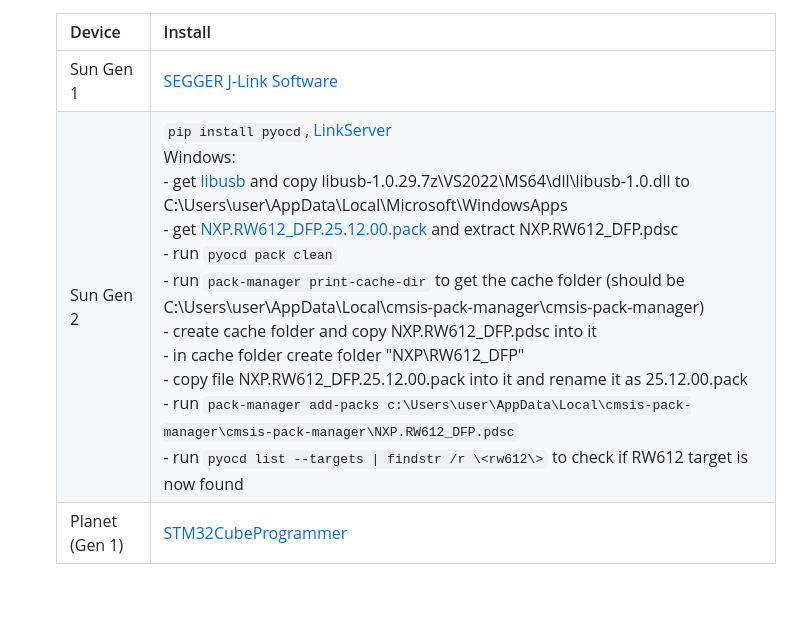
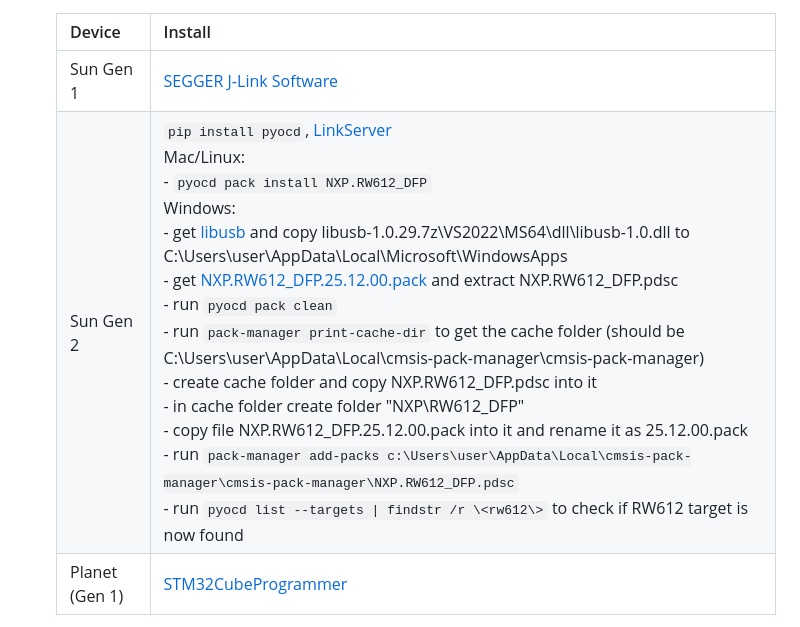
Before and after one commit to XubeLtd/flash, a Markdown page: README.md, the part around the change. GitHub-like rendering; blank space fills up the shorter version.

Commit message:
Update Mc/Linux instructions

```diff
--- a/README.md
+++ b/README.md
@@ -22,7 +22,7 @@ A small helper for flashing Xube devices and updating their configuration.
    | Device         | Install                                                                                |
    | -------------- | -------------------------------------------------------------------------------------- |
    | Sun Gen 1      | [SEGGER J‑Link Software](https://www.segger.com/downloads/jlink/)                      |
-   | Sun Gen 2      | `pip install pyocd`, [LinkServer](https://www.nxp.com/design/design-center/software/development-software/mcuxpresso-software-and-tools-/linkserver-for-microcontrollers:LINKERSERVER)<br>Windows:<br> - get [libusb](https://github.com/libusb/libusb/releases/download/v1.0.29/libusb-1.0.29.7z) and copy libusb-1.0.29.7z\VS2022\MS64\dll\libusb-1.0.dll to C:\Users\user\AppData\Local\Microsoft\WindowsApps<br>  - get [NXP.RW612_DFP.25.12.00.pack](https://mcuxpresso.nxp.com/cmsis_pack/repo/NXP.RW612_DFP.25.12.00.pack) and extract NXP.RW612_DFP.pdsc<br>  - run `pyocd pack clean`<br>  - run `pack-manager print-cache-dir` to get the cache folder (should be C:\Users\user\AppData\Local\cmsis-pack-manager\cmsis-pack-manager)<br>  - create cache folder and copy NXP.RW612_DFP.pdsc into it<br>  - in cache folder create folder "NXP\RW612_DFP"<br>  - copy file NXP.RW612_DFP.25.12.00.pack into it and rename it as 25.12.00.pack<br>  - run `pack-manager add-packs c:\Users\user\AppData\Local\cmsis-pack-manager\cmsis-pack-manager\NXP.RW612_DFP.pdsc`<br>  - run `pyocd list --targets \| findstr /r \<rw612\>` to check if RW612 target is now found|
+   | Sun Gen 2      | `pip install pyocd`, [LinkServer](https://www.nxp.com/design/design-center/software/development-software/mcuxpresso-software-and-tools-/linkserver-for-microcontrollers:LINKERSERVER)<br>Mac/Linux:<br>- `pyocd pack install NXP.RW612_DFP`<br>Windows:<br> - get [libusb](https://github.com/libusb/libusb/releases/download/v1.0.29/libusb-1.0.29.7z) and copy libusb-1.0.29.7z\VS2022\MS64\dll\libusb-1.0.dll to C:\Users\user\AppData\Local\Microsoft\WindowsApps<br>  - get [NXP.RW612_DFP.25.12.00.pack](https://mcuxpresso.nxp.com/cmsis_pack/repo/NXP.RW612_DFP.25.12.00.pack) and extract NXP.RW612_DFP.pdsc<br>  - run `pyocd pack clean`<br>  - run `pack-manager print-cache-dir` to get the cache folder (should be C:\Users\user\AppData\Local\cmsis-pack-manager\cmsis-pack-manager)<br>  - create cache folder and copy NXP.RW612_DFP.pdsc into it<br>  - in cache folder create folder "NXP\RW612_DFP"<br>  - copy file NXP.RW612_DFP.25.12.00.pack into it and rename it as 25.12.00.pack<br>  - run `pack-manager add-packs c:\Users\user\AppData\Local\cmsis-pack-manager\cmsis-pack-manager\NXP.RW612_DFP.pdsc`<br>  - run `pyocd list --targets \| findstr /r \<rw612\>` to check if RW612 target is now found|
    | Planet (Gen 1) | [STM32CubeProgrammer](https://www.st.com/en/development-tools/stm32cubeprog.html)      |
 
    Python 3.13+ also needs to be on your PATH. Everything else is set up automatically the first time you flash.
```
